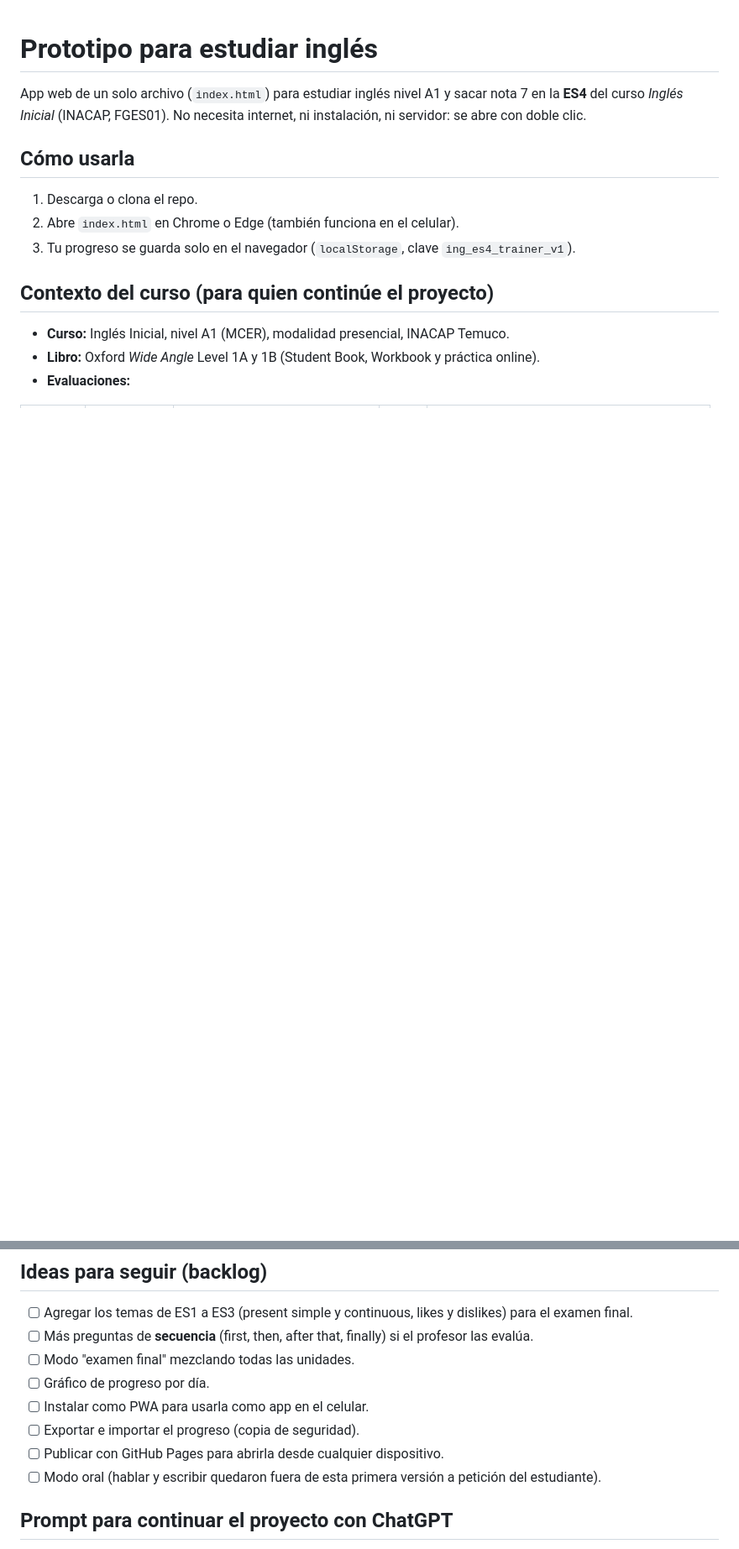
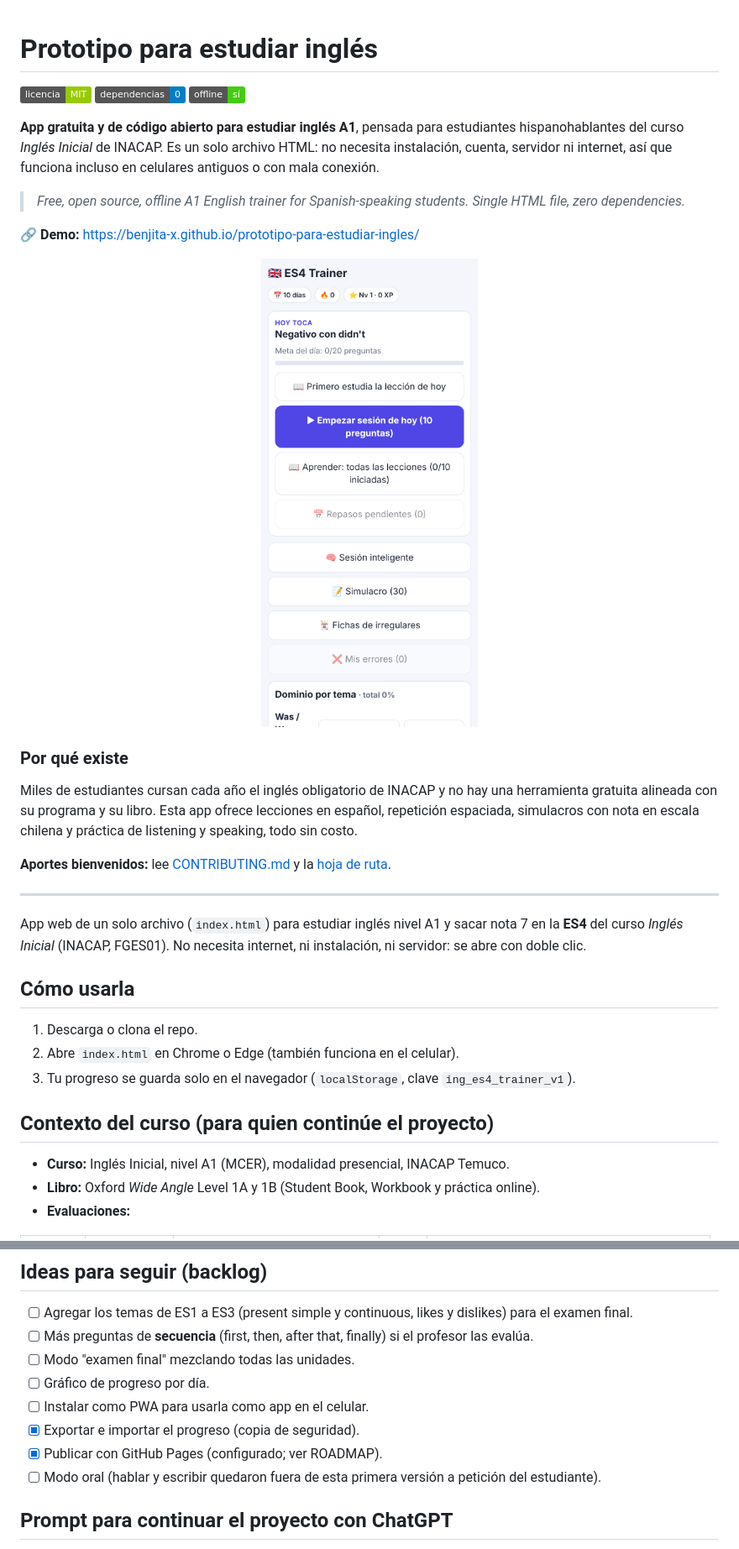
Before and after one commit to Benjita-X/prototipo-para-estudiar-ingles, a Markdown page: README.md, 2 parts joined by grey strips. Shown at 84% size. Drawn GitHub-style; pictures changed too: docs/screenshot.png (added); badges without logos; blank space fills up the shorter version.

```diff
--- a/README.md
+++ b/README.md
@@ -1,4 +1,23 @@
 # Prototipo para estudiar inglés
+
+[![Licencia: MIT](https://img.shields.io/badge/licencia-MIT-green.svg)](LICENSE)
+![Sin dependencias](https://img.shields.io/badge/dependencias-0-blue.svg)
+![Funciona sin internet](https://img.shields.io/badge/offline-s%C3%AD-brightgreen.svg)
+
+**App gratuita y de código abierto para estudiar inglés A1**, pensada para estudiantes hispanohablantes del curso *Inglés Inicial* de INACAP. Es un solo archivo HTML: no necesita instalación, cuenta, servidor ni internet, así que funciona incluso en celulares antiguos o con mala conexión.
+
+> *Free, open source, offline A1 English trainer for Spanish-speaking students. Single HTML file, zero dependencies.*
+
+🔗 **Demo:** https://benjita-x.github.io/prototipo-para-estudiar-ingles/
+
+<p align="center"><img src="docs/screenshot.png" alt="Pantalla principal de la app en un celular" width="300"></p>
+
+### Por qué existe
+Miles de estudiantes cursan cada año el inglés obligatorio de INACAP y no hay una herramienta gratuita alineada con su programa y su libro. Esta app ofrece lecciones en español, repetición espaciada, simulacros con nota en escala chilena y práctica de listening y speaking, todo sin costo.
+
+**Aportes bienvenidos:** lee [CONTRIBUTING.md](CONTRIBUTING.md) y la [hoja de ruta](ROADMAP.md).
+
+---
 
 App web de un solo archivo (`index.html`) para estudiar inglés nivel A1 y sacar nota 7 en la **ES4** del curso *Inglés Inicial* (INACAP, FGES01). No necesita internet, ni instalación, ni servidor: se abre con doble clic.
 
@@ -103,8 +122,8 @@ Cuatro tipos. Estos son los mismos que se pueden importar desde ChatGPT.
 - [ ] Modo "examen final" mezclando todas las unidades.
 - [ ] Gráfico de progreso por día.
 - [ ] Instalar como PWA para usarla como app en el celular.
-- [ ] Exportar e importar el progreso (copia de seguridad).
-- [ ] Publicar con GitHub Pages para abrirla desde cualquier dispositivo.
+- [x] Exportar e importar el progreso (copia de seguridad).
+- [x] Publicar con GitHub Pages (configurado; ver ROADMAP).
 - [ ] Modo oral (hablar y escribir quedaron fuera de esta primera versión a petición del estudiante).
 
 ## Prompt para continuar el proyecto con ChatGPT
```
Also changed, not shown: CONTRIBUTING.md (added, +23 -0 lines), ROADMAP.md (added, +18 -0 lines), 2 other files.
